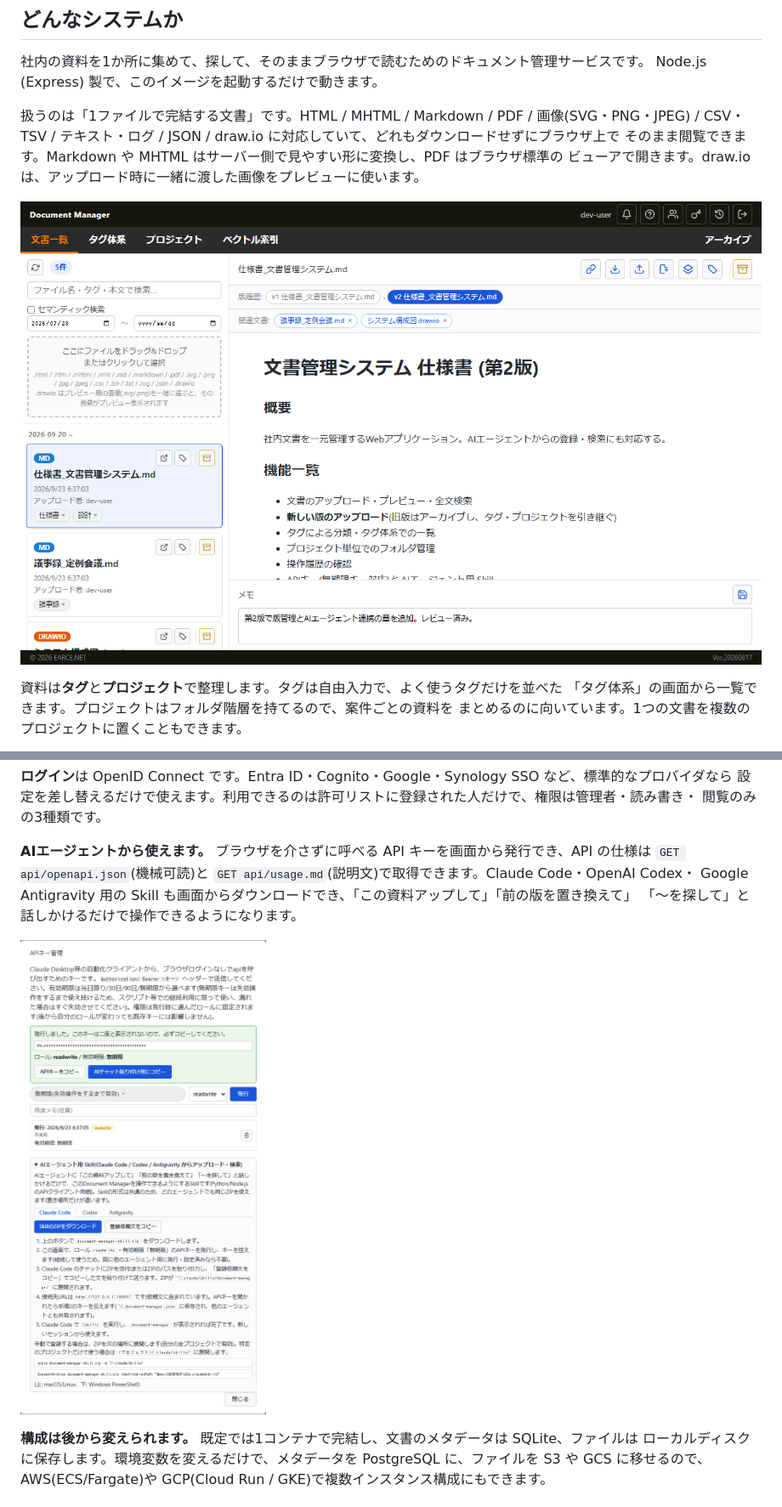
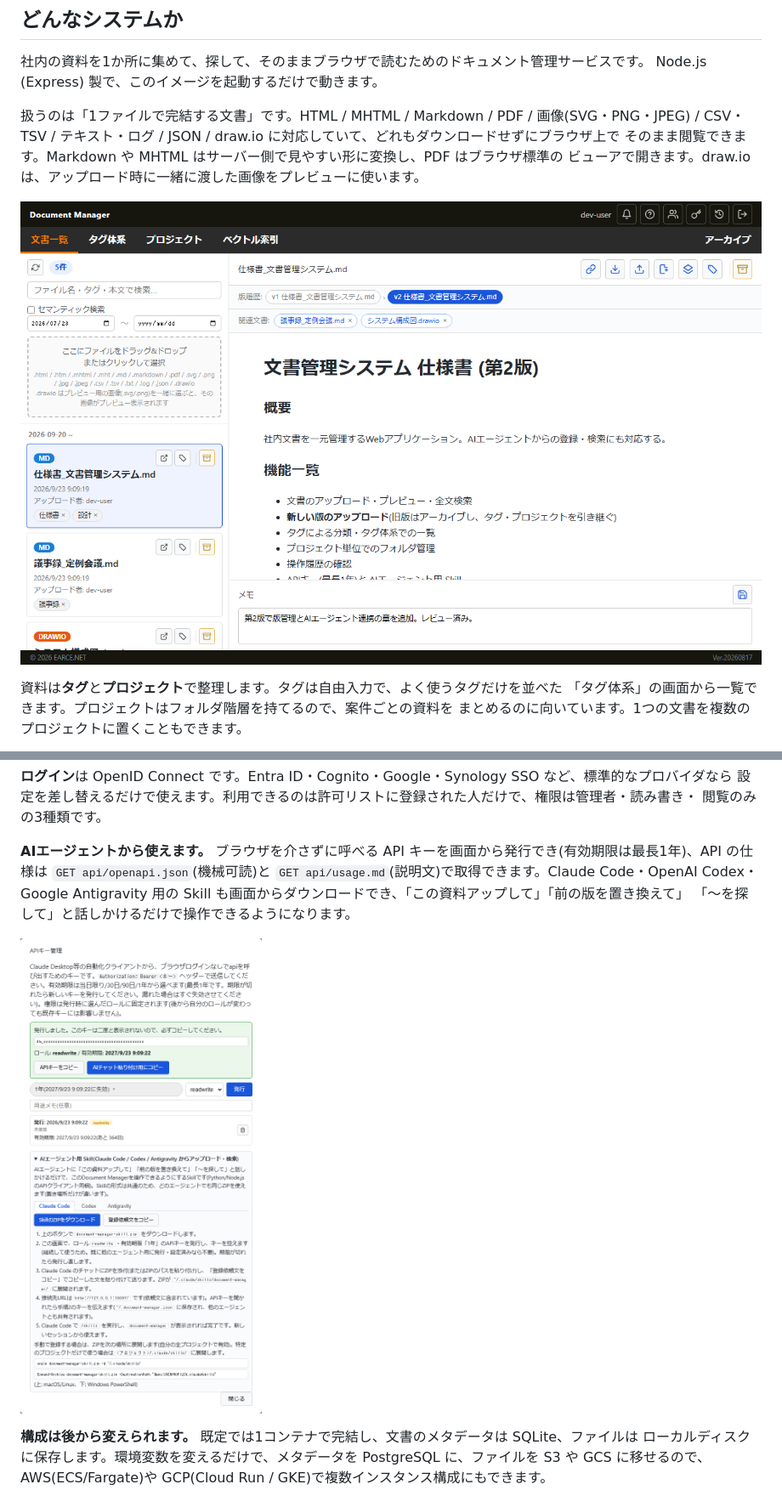
Before and after one commit to EARCE9000/document-manager, a Markdown page: docs/dockerhub-overview.md, 2 parts joined by grey strips. Shown at 85% size. Drawn GitHub-style; pictures changed too: docs/screenshots/api-keys-skill.png, docs/screenshots/document-list.png.

```diff
--- a/docs/dockerhub-overview.md
+++ b/docs/dockerhub-overview.md
@@ -56,7 +56,7 @@ CSV・TSV / テキスト・ログ / JSON / draw.io に対応していて、ど
 設定を差し替えるだけで使えます。利用できるのは許可リストに登録された人だけで、権限は管理者・読み書き・
 閲覧のみの3種類です。
 
-**AIエージェントから使えます。** ブラウザを介さずに呼べる API キーを画面から発行でき、API の仕様は
+**AIエージェントから使えます。** ブラウザを介さずに呼べる API キーを画面から発行でき(有効期限は最長1年)、API の仕様は
 `GET api/openapi.json`(機械可読)と `GET api/usage.md`(説明文)で取得できます。Claude Code・OpenAI Codex・
 Google Antigravity 用の Skill も画面からダウンロードでき、「この資料アップして」「前の版を置き換えて」
 「〜を探して」と話しかけるだけで操作できるようになります。
```
Also changed, not shown: README.md (+4 -3 lines), docs/screenshots/history.png, docs/screenshots/projects.png, docs/screenshots/tag-tree.png, 9 other files.
